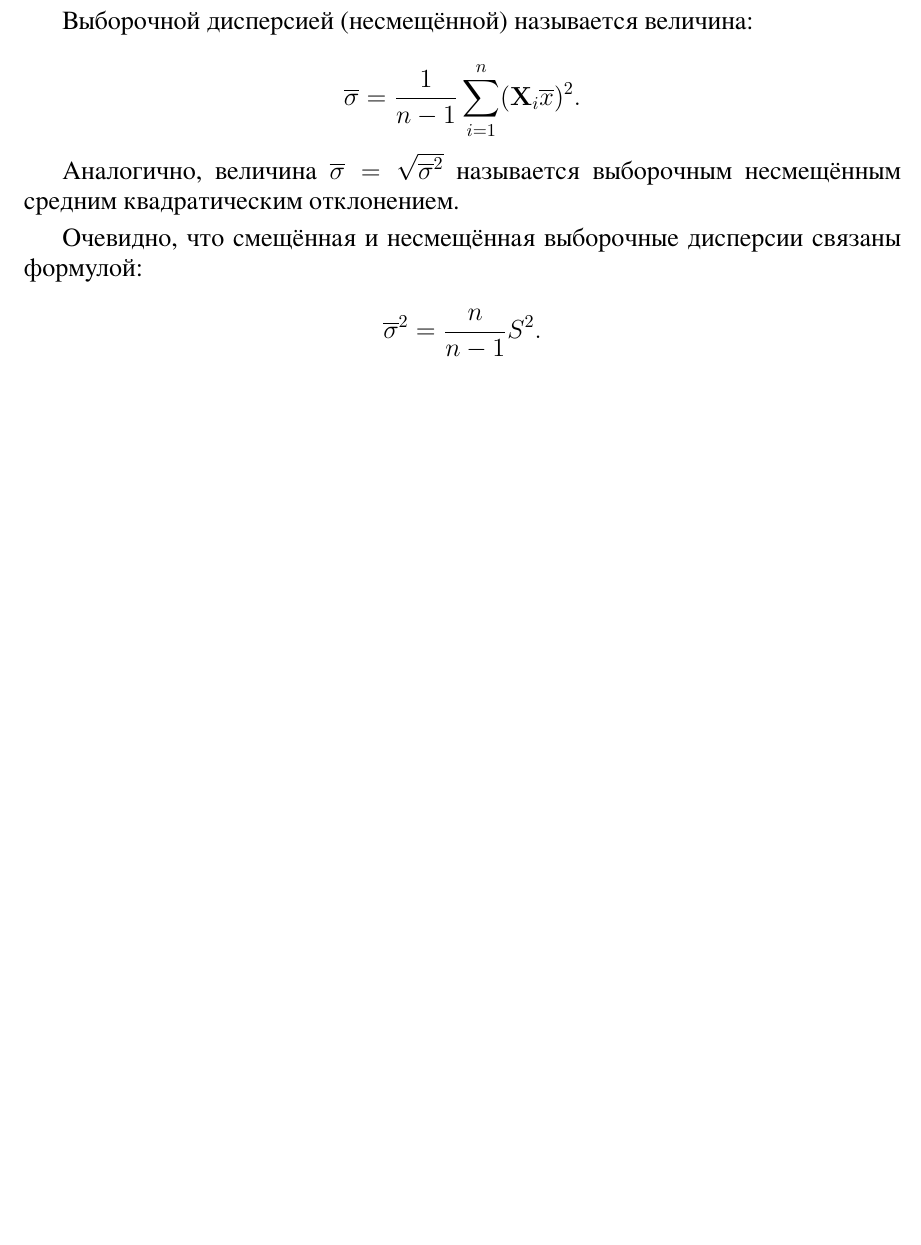
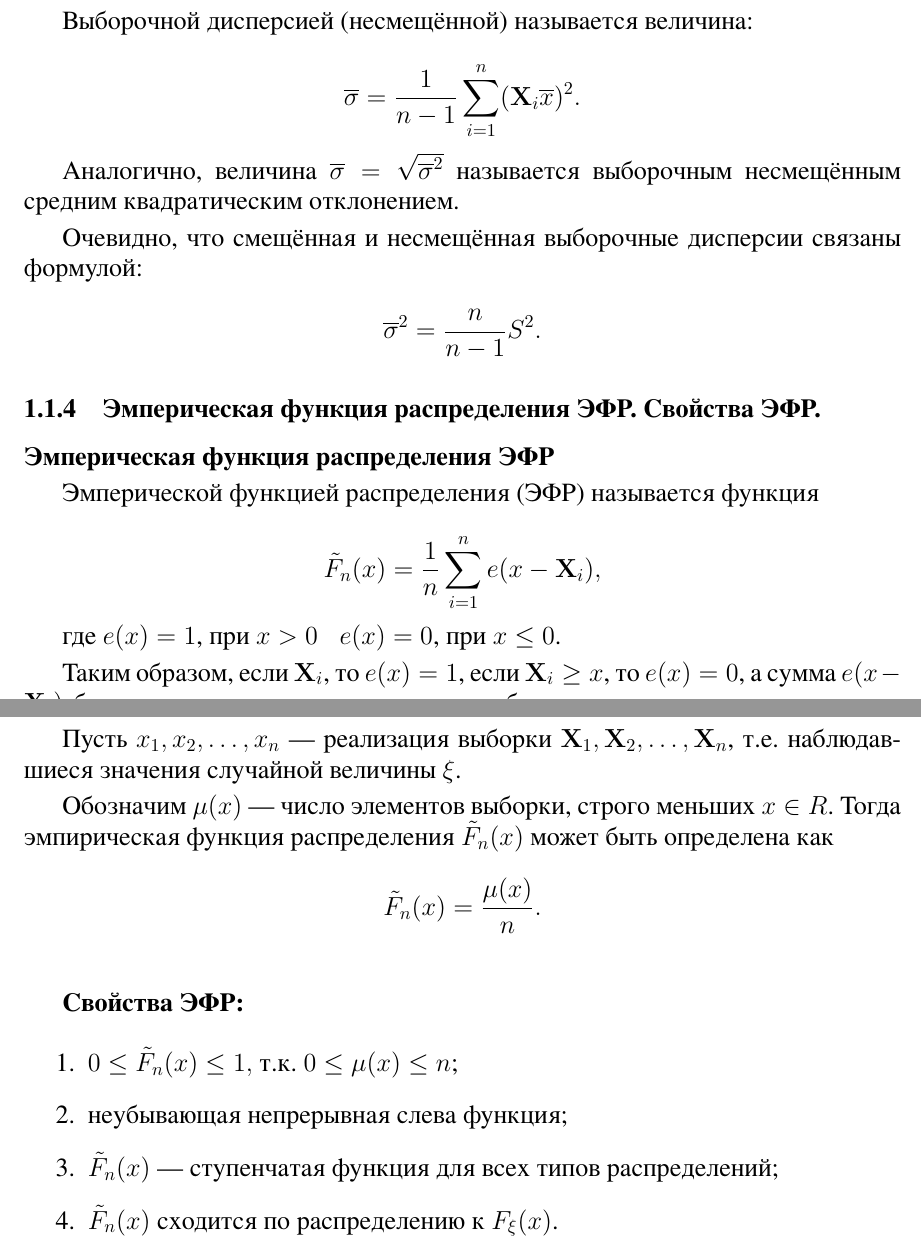
Before and after one commit to danko-learning/PTaMS, a LaTeX document (tickets.tex): part of page 5 of 5 before the commit and two parts of pages 5 and 6 of 6 after it, the two joined at a grey line, cut so that both start at the same text, the shorter picture padded with empty space. The pictures show the PDF file tickets.pdf that the author committed with the source; the source files are stored in an older character set and shown here as Unicode.

Commit message:
доделал 2 раздел

```diff
--- a/tickets.tex
+++ b/tickets.tex
@@ -204,6 +204,41 @@ $$\overline{\sigma} = \frac{1}{n - 1} \sum^n_{i = 1} (\mathbf{X}_i \overline{x})
 
 $$\overline{\sigma}^2 = \frac{n}{n - 1} S^2.$$
 
+\subsubsection{Эмперическая функция распределения ЭФР. Свойства ЭФР.}
 
+\textbf{Эмперическая функция распределения ЭФР}
+\smallskip
+
+Эмперической функцией распределения (ЭФР) называется функция
+
+$$\tilde{F}_n(x) = \frac{1}{n} \sum^n_{i = 1} e (x - \mathbf{X}_i),$$
+
+где $e(x) = 1$, при $x > 0 \;\;\; e(x) = 0$, при $x \leq 0$.
+\smallskip
+
+Таким образом, если $\mathbf{X}_i$, то $e(x) = 1$, если $\mathbf{X}_i \geq x$,
+то $e(x) = 0$, а сумма $e(x - \mathbf{X}_i)$ будет равна количеству элементов выборки,
+которые приняли значение, строго меньше некоторого $x \in R$.
+\smallskip
+
+Пусть $x_1, x_2, \dots, x_n$~--- реализация выборки $\mathbf{X}_1, \mathbf{X}_2,
+\dots, \mathbf{X}_n$, т.е. наблюдавшиеся значения случайной величины $\xi$.
+\smallskip
+
+Обозначим $\mu(x)$~--- число элементов выборки, строго меньших $x \in R$.
+Тогда эмпирическая функция распределения $\tilde{F}_n(x)$ может быть определена
+как
+
+$$\tilde{F}_n(x) = \frac{\mu(x)}{n}.$$
+\bigskip
+
+\textbf{Свойства ЭФР:}
+
+\begin{enumerate}
+    \item $0 \leq \tilde{F}_n(x) \leq 1,$ т.к. $0 \leq \mu(x) \leq n$;
+    \item неубывающая непрерывная слева функция;
+    \item $\tilde{F}_n(x)$~--- ступенчатая функция для всех типов распределений;
+    \item $\tilde{F}_n(x)$ сходится по распределению к $F_{\xi}(x)$.
+\end{enumerate}
 
 \end{document}
```
Also changed, not shown: tickets.pdf.
